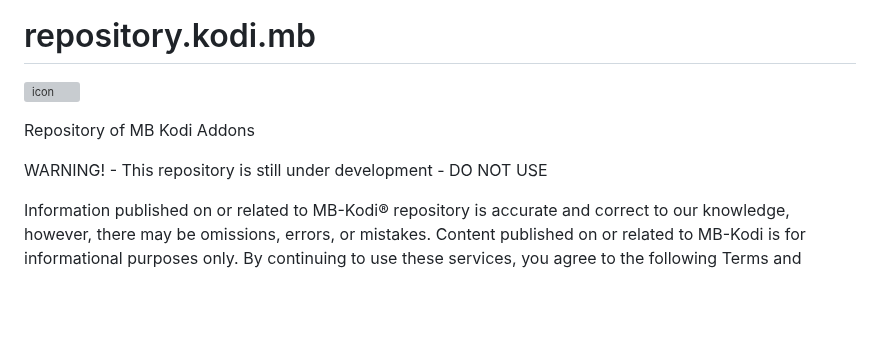
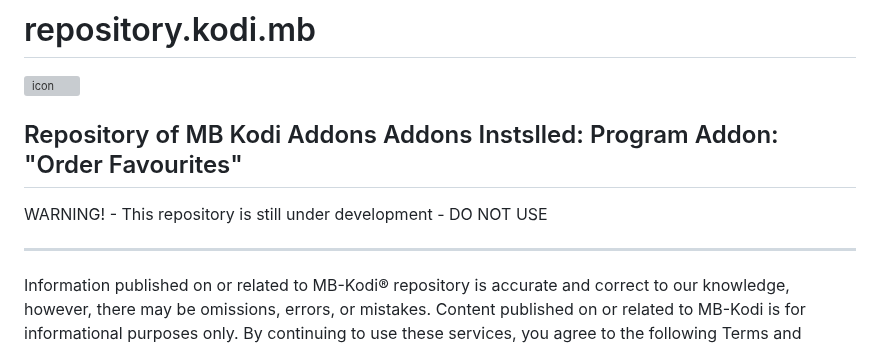
Before and after one commit to M-Borsch/MB-KODI, a Markdown page: README.md, the part around the change. Drawn GitHub-style; blank space fills up the shorter version; grey boxes are pictures that could not be loaded.

```diff
--- a/README.md
+++ b/README.md
@@ -2,9 +2,13 @@
 ![icon](https://github.com/M-Borsch/repository.kodi.mb/blob/main/icon.png)
 
 Repository of MB Kodi Addons
+Addons Instslled:
+Program Addon: "Order Favourites"
+-
 
 WARNING! - This repository is still under development - DO NOT USE
 
+------------------------------------------------------------------------------------------------------------------
 Information published on or related to MB-Kodi® repository is accurate and correct to our knowledge, however, there may be omissions, errors, or mistakes. Content published on or related to MB-Kodi is for informational purposes only. By continuing to use these services, you agree to the following Terms and Conditions.
 
 Terms and Conditions / Disclaimer
```
